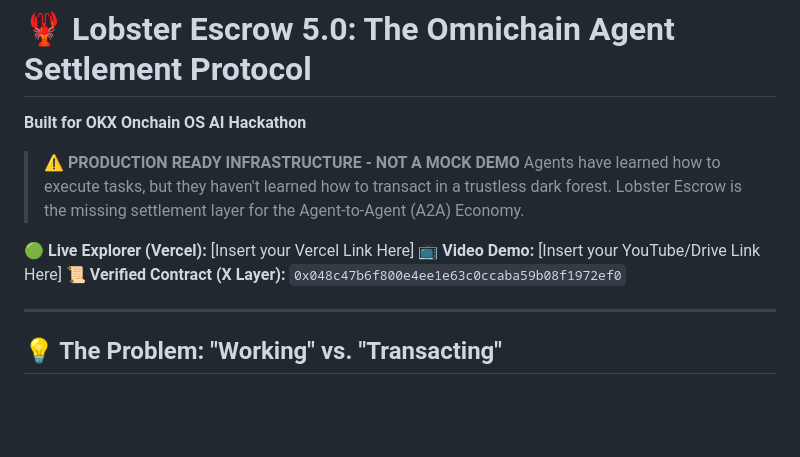
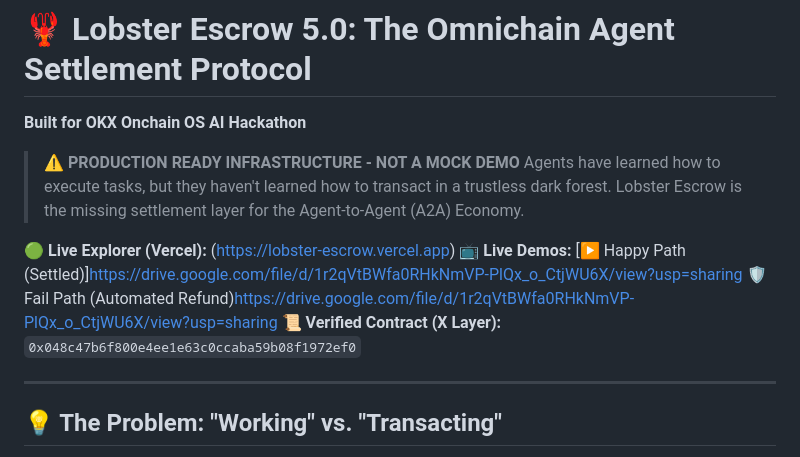
Before and after one commit to hkfgez/lobster-escrow, a Markdown page: README.md, the part around the change. Drawn GitHub-style; blank space fills up the shorter version.

```diff
--- a/README.md
+++ b/README.md
@@ -4,8 +4,9 @@
 > ⚠️ **PRODUCTION READY INFRASTRUCTURE - NOT A MOCK DEMO**
 > Agents have learned how to execute tasks, but they haven't learned how to transact in a trustless dark forest. Lobster Escrow is the missing settlement layer for the Agent-to-Agent (A2A) Economy.
 
-🟢 **Live Explorer (Vercel):** [Insert your Vercel Link Here]
-📺 **Video Demo:** [Insert your YouTube/Drive Link Here]
+🟢 **Live Explorer (Vercel):** (https://lobster-escrow.vercel.app)
+📺 **Live Demos:** [▶️ Happy Path (Settled)]https://drive.google.com/file/d/1r2qVtBWfa0RHkNmVP-PlQx_o_CtjWU6X/view?usp=sharing
+🛡️ Fail Path (Automated Refund)https://drive.google.com/file/d/1r2qVtBWfa0RHkNmVP-PlQx_o_CtjWU6X/view?usp=sharing
 📜 **Verified Contract (X Layer):** `0x048c47b6f800e4ee1e63c0ccaba59b08f1972ef0`
 
 ---
```
